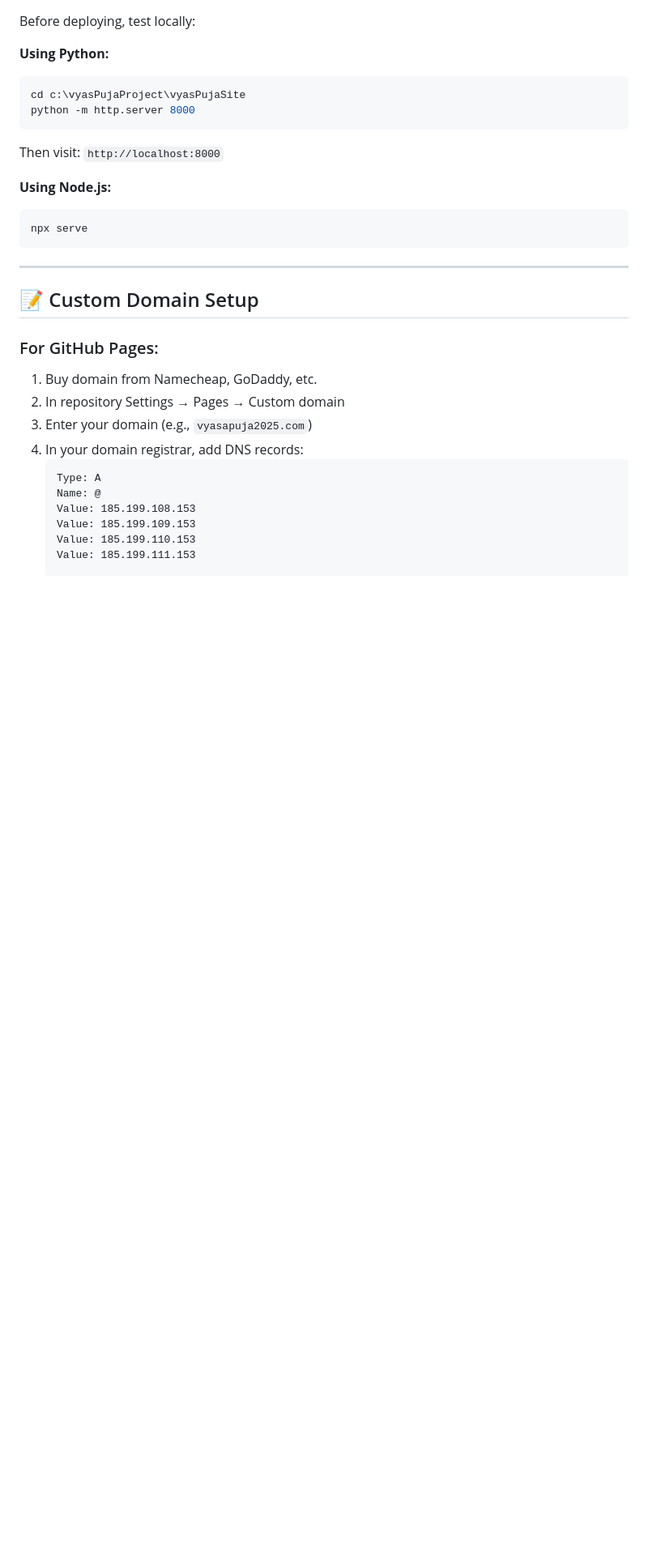
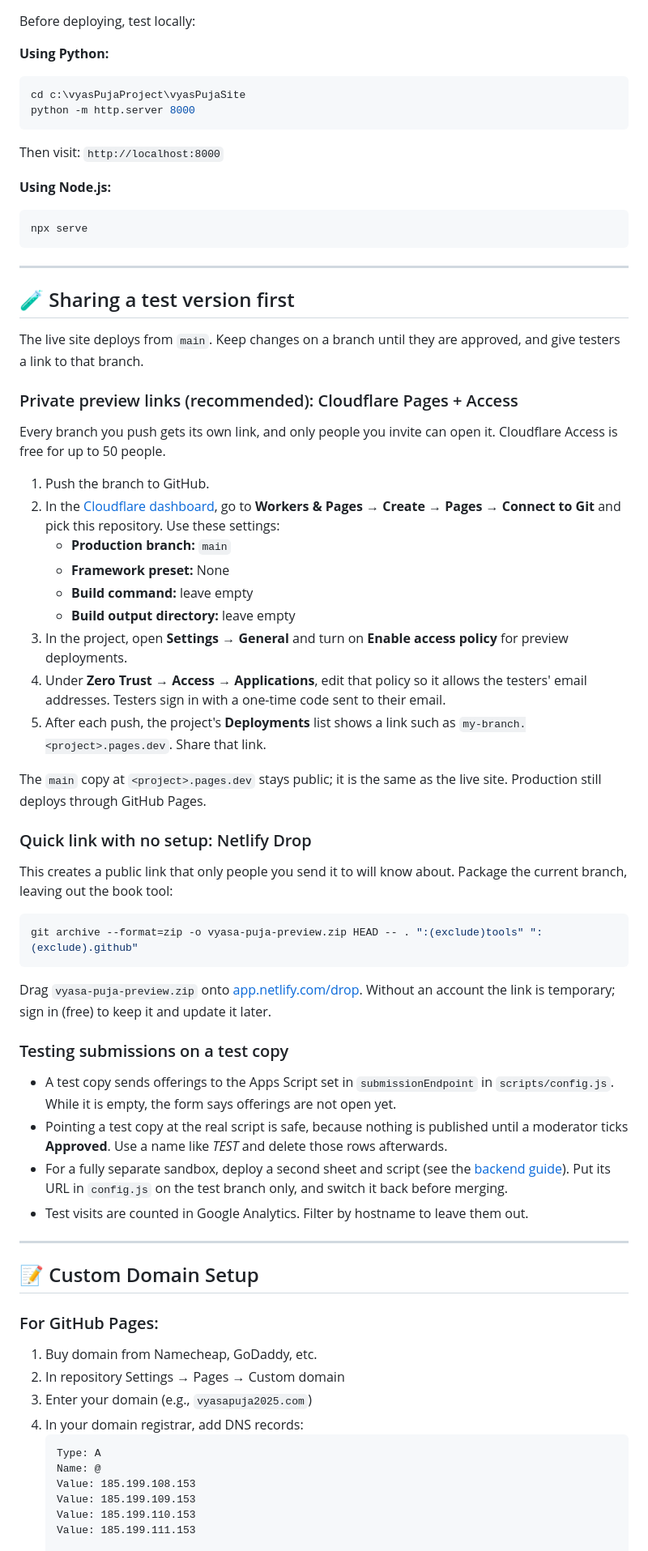
Before and after one commit to amitjoshi438/vyas-puja-offerings, a Markdown page: DEPLOYMENT.md, the part around the change. Shown at 81% size. GitHub-like rendering; blank space fills up the shorter version.

Commit message:
Document sharing a test version before it goes live
Cloudflare Pages previews behind Cloudflare Access for invite-only branch
links, a Netlify Drop zip for a quick link, and how submissions and
analytics behave on a test copy.

Co-authored-by: Copilot App <223556219+Copilot@users.noreply.github.com>
Copilot-Session: 7bd47cd1-5438-4756-87ef-a7fee8b51b36

````diff
--- a/DEPLOYMENT.md
+++ b/DEPLOYMENT.md
@@ -104,6 +104,45 @@ npx serve
 
 ---
 
+## 🧪 Sharing a test version first
+
+The live site deploys from `main`. Keep changes on a branch until they are approved, and give testers a link to that branch.
+
+### Private preview links (recommended): Cloudflare Pages + Access
+
+Every branch you push gets its own link, and only people you invite can open it. Cloudflare Access is free for up to 50 people.
+
+1. Push the branch to GitHub.
+2. In the [Cloudflare dashboard](https://dash.cloudflare.com/), go to **Workers & Pages → Create → Pages → Connect to Git** and pick this repository. Use these settings:
+   - **Production branch:** `main`
+   - **Framework preset:** None
+   - **Build command:** leave empty
+   - **Build output directory:** leave empty
+3. In the project, open **Settings → General** and turn on **Enable access policy** for preview deployments.
+4. Under **Zero Trust → Access → Applications**, edit that policy so it allows the testers' email addresses. Testers sign in with a one-time code sent to their email.
+5. After each push, the project's **Deployments** list shows a link such as `my-branch.<project>.pages.dev`. Share that link.
+
+The `main` copy at `<project>.pages.dev` stays public; it is the same as the live site. Production still deploys through GitHub Pages.
+
+### Quick link with no setup: Netlify Drop
+
+This creates a public link that only people you send it to will know about. Package the current branch, leaving out the book tool:
+
+```bash
+git archive --format=zip -o vyasa-puja-preview.zip HEAD -- . ":(exclude)tools" ":(exclude).github"
+```
+
+Drag `vyasa-puja-preview.zip` onto [app.netlify.com/drop](https://app.netlify.com/drop). Without an account the link is temporary; sign in (free) to keep it and update it later.
+
+### Testing submissions on a test copy
+
+- A test copy sends offerings to the Apps Script set in `submissionEndpoint` in `scripts/config.js`. While it is empty, the form says offerings are not open yet.
+- Pointing a test copy at the real script is safe, because nothing is published until a moderator ticks **Approved**. Use a name like *TEST* and delete those rows afterwards.
+- For a fully separate sandbox, deploy a second sheet and script (see the [backend guide](backend/google-apps-script/README.md)). Put its URL in `config.js` on the test branch only, and switch it back before merging.
+- Test visits are counted in Google Analytics. Filter by hostname to leave them out.
+
+---
+
 ## 📝 Custom Domain Setup
 
 ### For GitHub Pages:
````
Also changed, not shown: README.md (+1 -1 lines).
